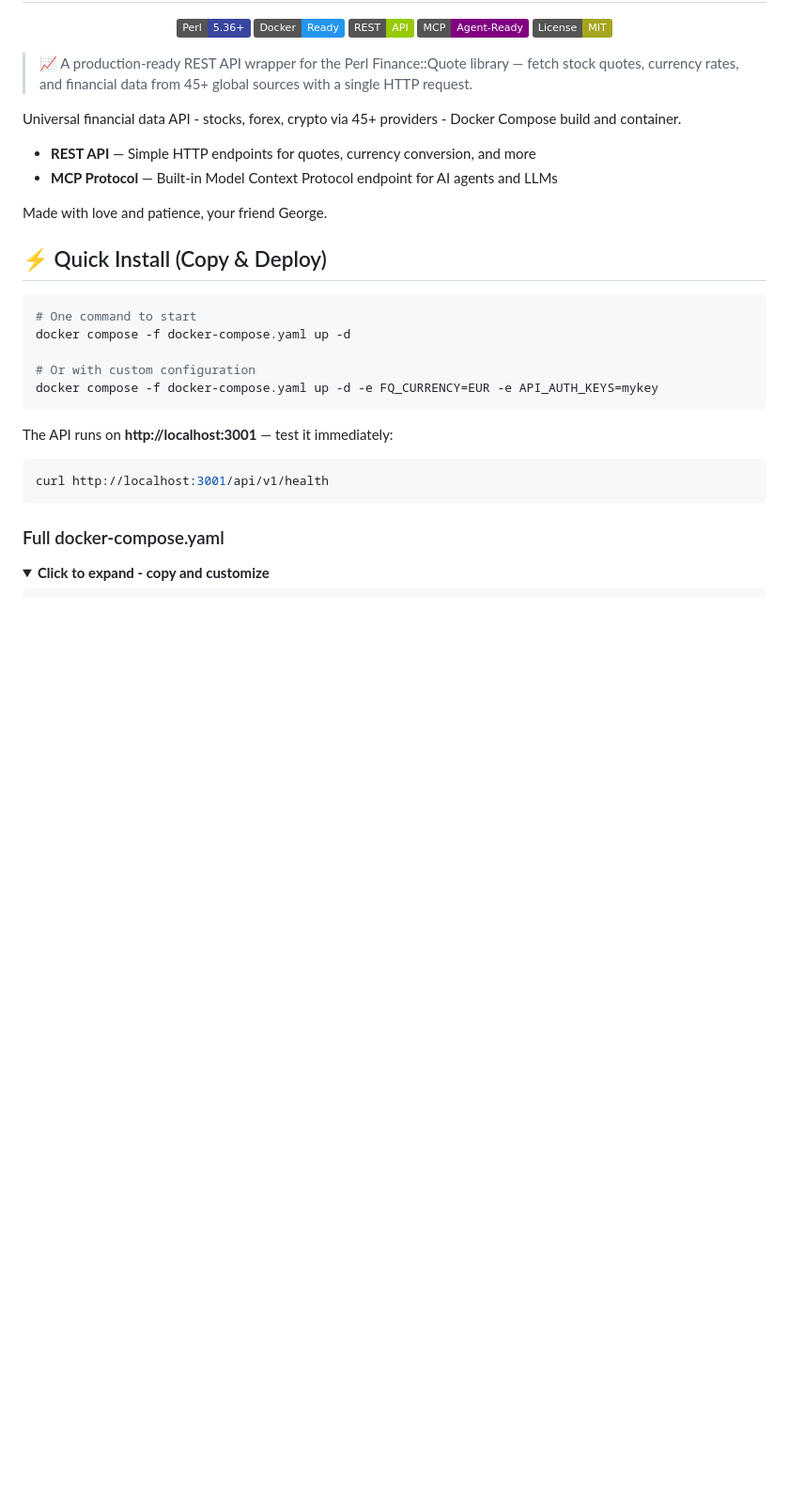
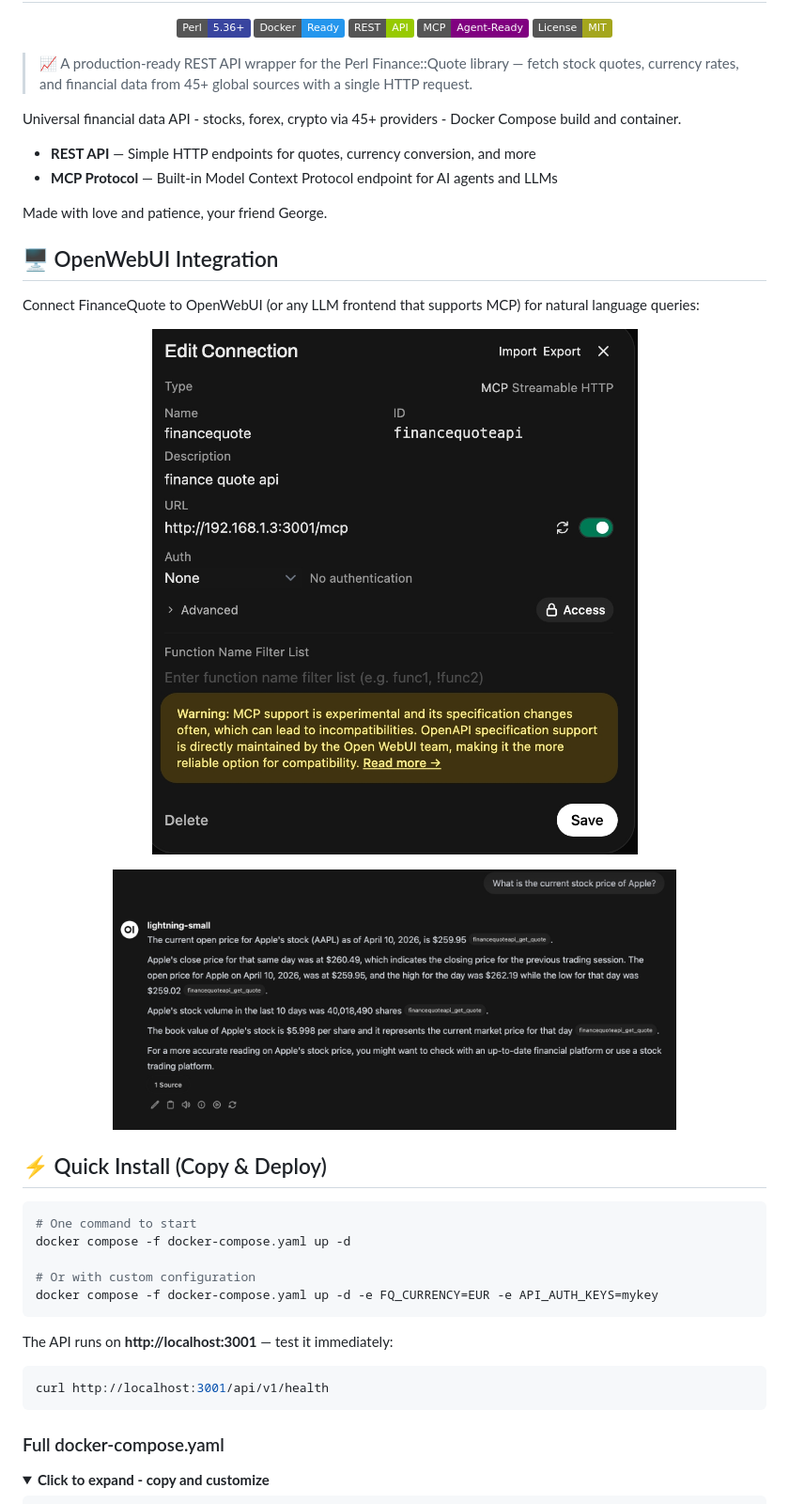
Before and after one commit to gbozo/financequote-api, a Markdown page: README.md, the part around the change. Shown: that part at 94% size. Drawn GitHub-style; pictures changed too: openwebui-chat.jpeg (added), openwebui-mcp.jpeg (added); folded sections open; badges without logos; blank space fills up the shorter version.

Commit message:
openwebui mcp

```diff
--- a/README.md
+++ b/README.md
@@ -16,6 +16,18 @@ Universal financial data API - stocks, forex, crypto via 45+ providers - Docker
 - **MCP Protocol** — Built-in Model Context Protocol endpoint for AI agents and LLMs
 
 Made with love and patience, your friend George.
+
+## 🖥️ OpenWebUI Integration
+
+Connect FinanceQuote to OpenWebUI (or any LLM frontend that supports MCP) for natural language queries:
+
+<p align="center">
+  <img src="openwebui-mcp.jpeg" alt="OpenWebUI MCP Configuration" width="600"/>
+</p>
+
+<p align="center">
+  <img src="openwebui-chat.jpeg" alt="OpenWebUI Chat Example" width="600"/>
+</p>
 
 ## ⚡ Quick Install (Copy & Deploy)
 
```
